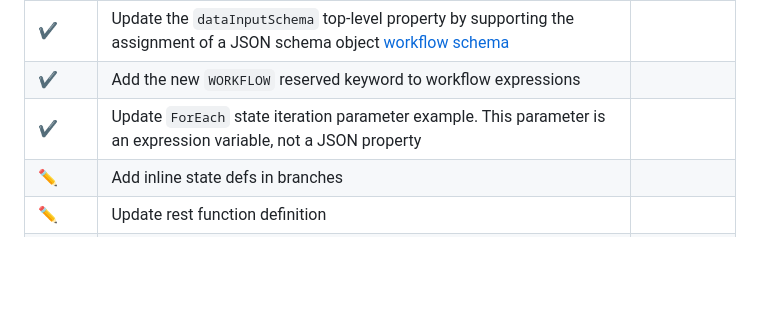
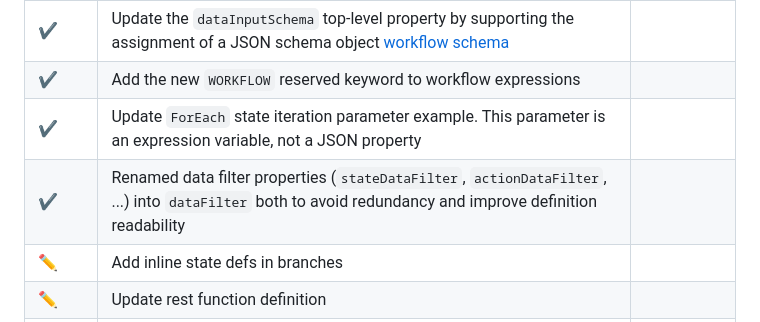
Before and after one commit to serverlessworkflow/specification, a Markdown page: roadmap/README.md, the part around the change. Drawn GitHub-style; blank space fills up the shorter version.

Commit message:
Updated the project's Roadmap readme file to include current changes

```diff
--- a/roadmap/README.md
+++ b/roadmap/README.md
@@ -36,6 +36,7 @@ _Status description:_
 | ✔️| Update the `dataInputSchema` top-level property by supporting the assignment of a JSON schema object [workflow schema](https://github.com/serverlessworkflow/specification/tree/main/specification.md#workflow-definition-structure)  |
 | ✔️| Add the new `WORKFLOW` reserved keyword to workflow expressions  |
 | ✔️| Update `ForEach` state iteration parameter example. This parameter is an expression variable, not a JSON property  |
+| ✔️| Renamed data filter properties (`stateDataFilter`, `actionDataFilter`, ...) into `dataFilter` both to avoid redundancy and improve definition readability
 | ✏️️| Add inline state defs in branches |   |
 | ✏️️| Update rest function definition |   |
 | ✏️️| Add "completedBy" functionality |   |
```
